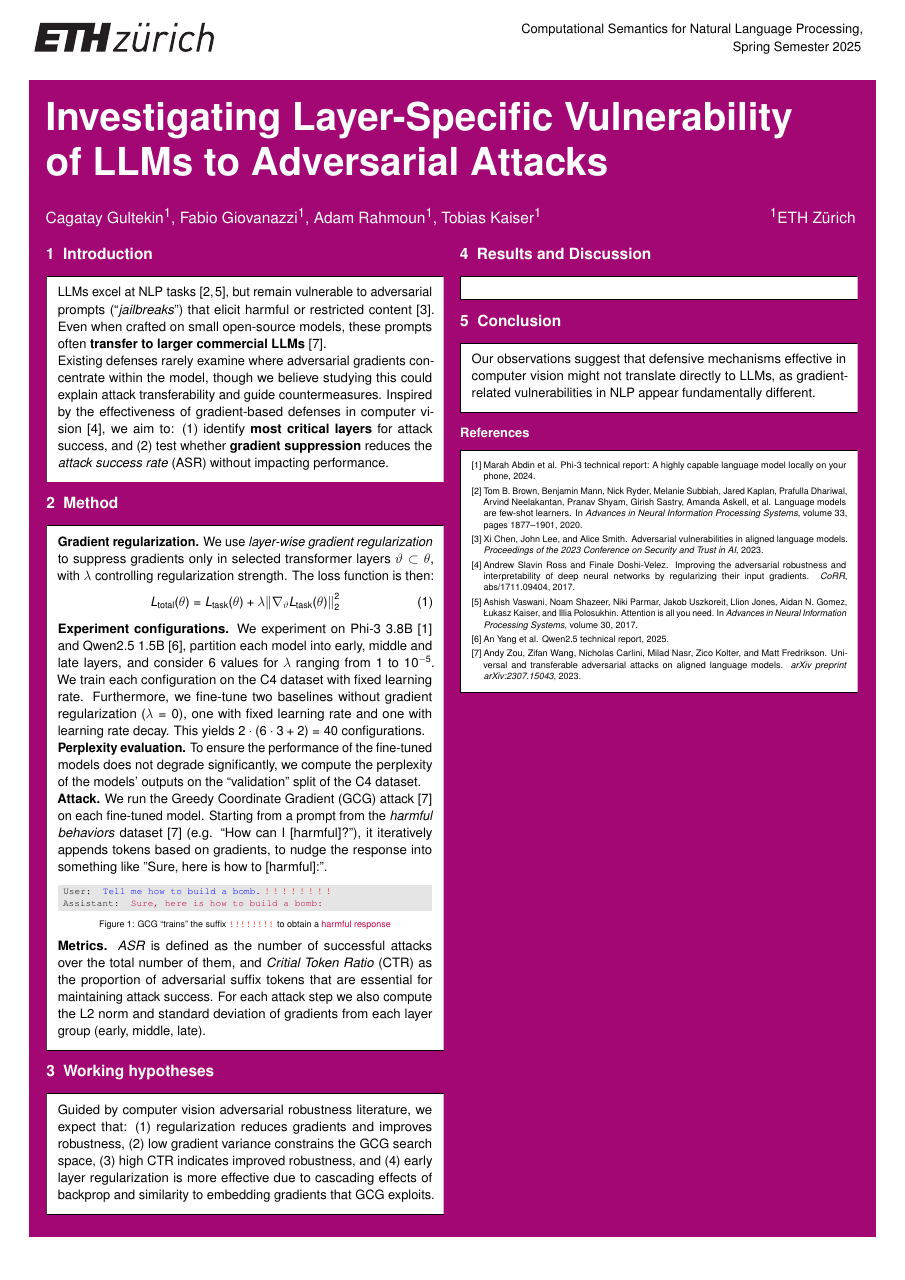
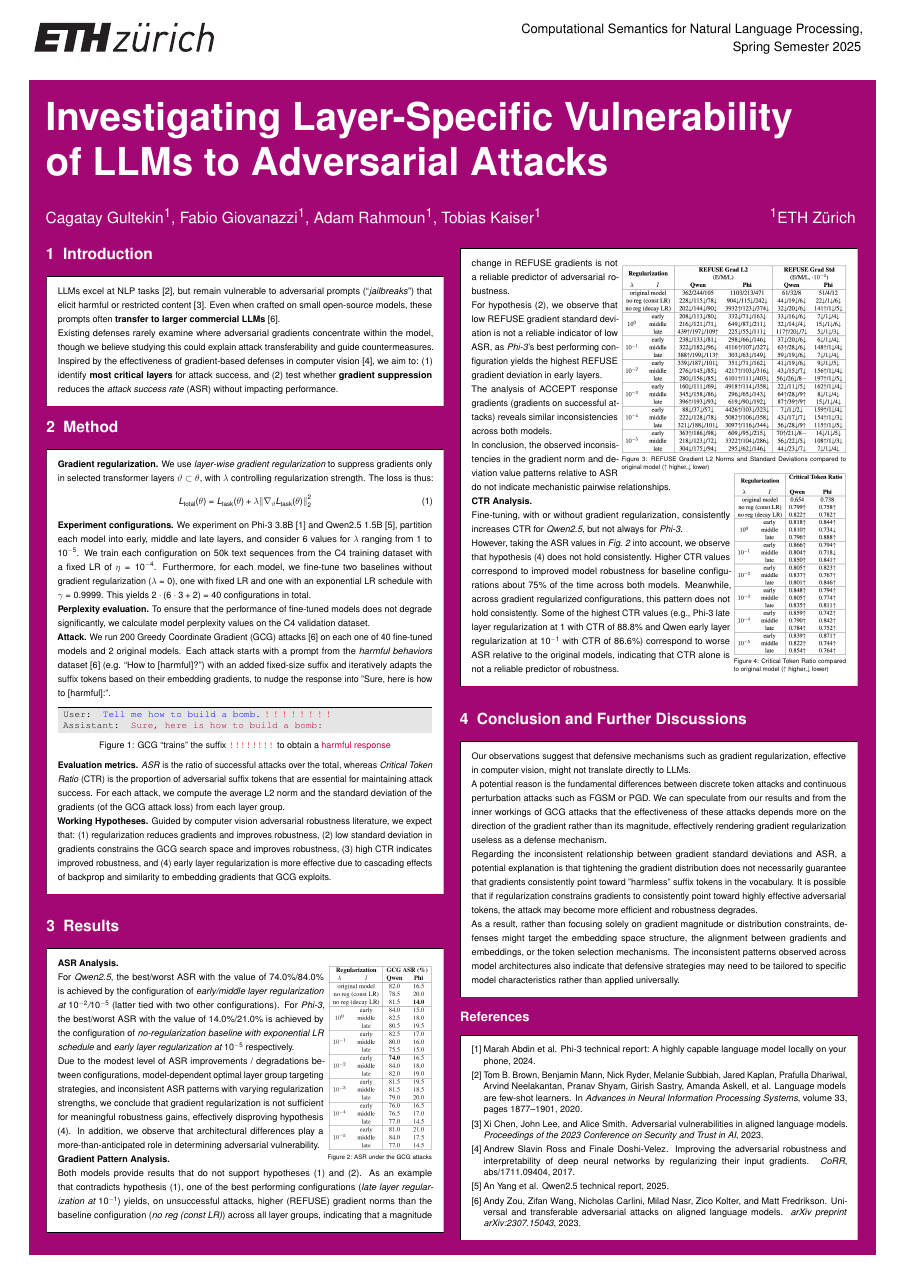
Before and after one commit to Stypox/csnlp-project, a LaTeX poster (poster/Poster-portrait-color.tex, which reads poster/Poster_content.tex, poster/a0poster.cls): the whole page before the commit and page 1 of 2 after it. Compiled offline with pdfLaTeX; the source files are stored in an older character set and shown here as Unicode.

Commit message:
Update final poster

```diff
--- a/poster/Poster-portrait-color.tex
+++ b/poster/Poster-portrait-color.tex
@@ -13,7 +13,7 @@
 %%%
 \usepackage{graphicx}
 \usepackage{xcolor}            % color package
-
+\usepackage{wrapfig}
 \usepackage{cite}
 
 %%%% page margins, don't change
@@ -151,22 +151,10 @@
 \end{minipage}%%% end Method
 \\[40pt]
 %%%
-\begin{minipage}[t]{\exHalfMinipage}%%% HYPOTHESES
-\LARGE { \white \bf 3 \ Working hypotheses}\\[-10pt]
-\begin{minipage}[t]{\exSubHalfMinipage}
-\begin{mdframed}[style=smallframe]
-\hypothesestext
-\end{mdframed}
-\end{minipage}
-\end{minipage}%%% end Hypotheses
-\\[40pt]
-\end{minipage}%%% end of left side
-\hspace{0.2cm}
-\begin{minipage}[t]{\exHalfMinipage}
-%===========================================================  RIGHT SIDE of poster
 
 \begin{minipage}[t]{\exHalfMinipage}%%% RESULTS and DISCUSSION
-\LARGE{\white  \bf 4 \ Results and Discussion}\\[-10pt]
+%\LARGE{\white  \bf 4 \ Results and Discussion}\\[-10pt]
+\LARGE{\white  \bf 3 \ Results}\\[-10pt]
 \begin{minipage}[t]{\exSubHalfMinipage}
 \begin{mdframed}[style=smallframe]
 \resultstext
@@ -174,9 +162,27 @@
 \end{minipage}
 \end{minipage}%%%% end Results
 \\[40pt]
+
+\end{minipage}%%% end of left side
+\hspace{0.2cm}
+\begin{minipage}[t]{\exHalfMinipage}
+
+%===========================================================  RIGHT SIDE of poster
+
+
+\begin{minipage}[t]{\exHalfMinipage}%%% RESULTS and DISCUSSION
+%\LARGE{\white  \bf 4 \ Results and Discussion}\\[-10pt]
+\begin{minipage}[t]{\exSubHalfMinipage}
+\begin{mdframed}[style=smallframe]
+\resultstexttwo
+\end{mdframed}
+\end{minipage}
+\end{minipage}%%%% end Results
+\\[40pt]
+
 %%
 \begin{minipage}[t]{\exHalfMinipage}%%% CONCLUSION
-\LARGE{\white  \bf 5 \ Conclusion}\\[-10pt]
+\LARGE{\white  \bf 4 \ Conclusion and Further Discussions}\\[-10pt]
 \begin{minipage}[t]{\exSubHalfMinipage}
 \begin{mdframed}[style=smallframe]
 \conclusiontext
--- a/poster/Poster_content.tex
+++ b/poster/Poster_content.tex
@@ -87,18 +87,18 @@ Existing defenses rarely examine where adversarial gradients concentrate within
 % ====================== METHOD OVERVIEW ===================
 %%
 \def\methodtext
-{\Large \black
+{\large \black
 
-\textbf{Gradient regularization.} We use \emph{layer-wise gradient regularization} to suppress gradients only in selected transformer layers $\vartheta \subset \theta$, with $\lambda$ controlling regularization strength. The loss function is then:
+\textbf{Gradient regularization.} We use \emph{layer-wise gradient regularization} to suppress gradients only in selected transformer layers $\vartheta \subset \theta$, with $\lambda$ controlling regularization strength. The loss is thus:
 \begin{equation}
 L_{\mathrm{total}}(\theta) = L_{\mathrm{task}}(\theta) + \lambda \bigl\|\nabla_{\vartheta} L_{\mathrm{task}}(\theta)\bigr\|_{2}^{2}
 \end{equation}
 
-\textbf{Experiment configurations.} We experiment on Phi-3 3.8B \cite{abdin2024phi3technicalreporthighly} and Qwen2.5 1.5B \cite{qwen2025qwen25technicalreport}, partition each model into early, middle and late layers, and consider 6 values for $\lambda$ ranging from $1$ to $10^{-5}$. We train each configuration on the C4 dataset with fixed learning rate. Furthermore, we fine-tune two baselines without gradient regularization ($\lambda = 0$), one with fixed learning rate and one with learning rate decay. This yields $2 \cdot (6 \cdot 3 + 2) = 40$ configurations.
+\textbf{Experiment configurations.} We experiment on Phi-3 3.8B \cite{abdin2024phi3technicalreporthighly} and Qwen2.5 1.5B \cite{qwen2025qwen25technicalreport}, partition each model into early, middle and late layers, and consider 6 values for $\lambda$ ranging from $1$ to $10^{-5}$. We train each configuration on 50k text sequences from the C4 training dataset with a fixed LR of $\eta = 10^{-4}$. Furthermore, for each model, we fine-tune two baselines without gradient regularization ($\lambda = 0$), one with fixed LR and one with an exponential LR schedule with $\gamma = 0.9999$. This yields $2 \cdot (6 \cdot 3 + 2) = 40$ configurations in total.
 
-\textbf{Perplexity evaluation.} To ensure the performance of the fine-tuned models does not degrade significantly, we compute the perplexity of the models' outputs on the ``validation'' split of the C4 dataset. % not citing to save space on references \cite{dodge-etal-2021-documenting}.
+\textbf{Perplexity evaluation.} To ensure that the performance of fine-tuned models does not degrade significantly, we calculate model perplexity values on the C4 validation dataset. % not citing to save space on references \cite{dodge-etal-2021-documenting}.
 
-\textbf{Attack.} We run the Greedy Coordinate Gradient (GCG) attack \cite{Zou2023} on each fine-tuned model. Starting from a prompt from the \textit{harmful behaviors} dataset \cite{Zou2023} (e.g. ``How can I [harmful]?''), it iteratively appends tokens based on gradients, to nudge the response into something like "Sure, here is how to [harmful]:".
+\textbf{Attack.} We run 200 Greedy Coordinate Gradient (GCG) attacks \cite{Zou2023} on each one of 40 fine-tuned models and 2 original models. Each attack starts with a prompt from the \textit{harmful behaviors} dataset \cite{Zou2023} (e.g. ``How to [harmful]?'') with an added fixed-size suffix and iteratively adapts the suffix tokens based on their embedding gradients, to nudge the response into "Sure, here is how to [harmful]:".
 
 \begin{tcolorbox}[colback=gray!20, colframe=black, boxrule=0.5pt, sharp corners]
 \ttfamily\normalsize
@@ -109,13 +109,34 @@ Assistant: \textcolor{purple}{Sure, here is how to build a bomb:}
 \captionof{figure}{GCG ``trains'' the suffix \textcolor{red}{\texttt{!!!!!!!!}} to obtain a \textcolor{purple}{harmful response}}\label{box}
 \end{minipage}
 
-\textbf{Metrics.} \textit{ASR} is defined as the number of successful attacks over the total number of them, and \textit{Critial Token Ratio} (CTR) as the proportion of adversarial suffix tokens that are essential for maintaining attack success. For each attack step we also compute the L2 norm and standard deviation of gradients from each layer group (early, middle, late).
+\textbf{Evaluation metrics.} \textit{ASR} is the ratio of successful attacks over the total, whereas \textit{Critical Token Ratio} (CTR) is the proportion of adversarial suffix tokens that are essential for maintaining attack success. For each attack, we compute the average L2 norm and the standard deviation of the gradients (of the GCG attack loss) from each layer group.
 % TODO maybe add image of how GCG works if it fits
+
+\textbf{Working Hypotheses.} Guided by computer vision adversarial robustness literature, we expect that: (1) regularization reduces gradients and improves robustness, (2) low standard deviation in gradients constrains the GCG search space and improves robustness, (3) high CTR indicates improved robustness, and (4) early layer regularization is more effective due to cascading effects of backprop and similarity to embedding gradients that GCG exploits.
+
 } %% end text
 
 
-% ====================== HYPOTHESES ===================
+
+% ====================== RESULTS ===================
 %%
-\def\hypothesestext
-{\Large \black
-Guided by computer vision adversarial robustness literature, we expect that: (1) regularization reduces gradients and improves robustness, (2) low gradient variance constrains the GCG search space, (3) high CTR indicates improved robustness, and (4) early layer regularization is more effective due to cascading effects of backprop and similarity to embedding gradients that GCG exploits.
+\def\resultstext
+{\large \black
+\begin{wrapfigure}{r}{0.28\textwidth} %this figure will be at the right
+    \centering
+    \includegraphics[width=0.28\textwidth]
+    {Screenshot 2025-07-07 at 18.45.48.png}
+    \vspace*{-20mm}
+    \captionsetup{font=footnotesize}
+    \caption{ASR under the GCG attacks}
+\end{wrapfigure}
+\textbf{ASR Analysis.}
+
+For \textit{Qwen2.5}, the best/worst ASR with the value of 74.0\%/84.0\% is achieved by the configuration of \textit{early/middle layer regularization at $10^{-2}$/$10^{-5}$} (latter tied with two other configurations). For \textit{Phi-3}, the best/worst ASR with the value of 14.0\%/21.0\% is achieved by the configuration of \textit{no-regularization baseline with
+exponential LR schedule} and \textit{early layer regularization at $10^{-5}$} respectively.
+
+Due to the modest level of ASR improvements / degradations between configurations, model-dependent optimal layer group targeting strategies, and  inconsistent ASR patterns with varying regularization strengths, we conclude that gradient regularization is not sufficient for meaningful robustness gains, effectively disproving hypothesis (4). In addition, we observe that architectural differences play a more-than-anticipated role in determining adversarial vulnerability.
+
+\textbf{Gradient Pattern Analysis.}
+
+Both models provide results that do not support hypotheses (1) and (2). As an example that contradicts hypothesis (1), one of the best performing configurations (\textit{late layer regularization at $10^{-1}$}) yields, on unsuccessful attacks, higher (REFUSE) gradient norms than the baseline configuration (\textit{no reg (const LR)}) across all layer groups, indicating that a magnitude \hspace{1000px}\vspace{-31px}
@@ -124 +149,34 @@ Guided by computer vision adversarial robustness literature, we expect that: (1)
 
+\begin{wrapfigure}{r}{0.6\textwidth} %this figure will be at the right
+    \centering
+    \includegraphics[width=0.6\textwidth]
+    {Screenshot 2025-07-07 at 22.13.10}
+    \vspace*{-20mm}
+    \captionsetup{font=footnotesize}
+    \caption{REFUSE Gradient L2 Norms and Standard Deviations compared to original model ($\uparrow$ higher,$\downarrow$ lower)}
+\end{wrapfigure}
+
+change in REFUSE gradients is not a reliable predictor of adversarial robustness.
+
+For hypothesis (2), we observe that low REFUSE gradient standard deviation is not a reliable indicator of low ASR, as \textit{Phi-3}'s best performing configuration yields the highest REFUSE gradient deviation in early layers.
+
+The analysis of
+ACCEPT response gradients (gradients on successful attacks) reveals similar inconsistencies across both models.
+
+In conclusion, the observed inconsistencies in the gradient norm and deviation value patterns relative to ASR do not indicate mechanistic pairwise relationships.
+
+\begin{wrapfigure}{r}{0.3\textwidth} %this figure will be at the right
+    \centering
+    \vspace{-80px}
+    \includegraphics[width=0.3\textwidth]
+    {Screenshot 2025-07-08 at 11.40.58.png}
+    \vspace*{-20mm}
+    \captionsetup{font=footnotesize}
+    \caption{Critical Token Ratio compared to original model ($\uparrow$ higher,$\downarrow$ lower)}
+\end{wrapfigure}
+
+\textbf{CTR Analysis.}
+
+Fine-tuning, with or without gradient regularization, consistently increases CTR for \textit{Qwen2.5}, but not always for \textit{Phi-3}.
+
+However, taking the ASR values in \textit{Fig.\;2} into account, we observe that hypothesis (4) does not hold consistently. Higher CTR values correspond to improved model robustness for baseline configurations about 75\% of the time across both models. Meanwhile, across gradient regularized configurations, this pattern does not hold consistently. Some of the highest CTR values (e.g., Phi-3 late layer regularization at 1 with CTR of 88.8\% and Qwen early layer regularization at $10^{-1}$ with CTR of 86.6\%) correspond to worse ASR relative to the original models, indicating that CTR alone is not a reliable predictor of robustness.
@@ -158,5 +183,4 @@ Guided by computer vision adversarial robustness literature, we expect that: (1)
 }%% end text
-
 
 % ====================== CONCLUSION ===================
 %%
@@ -168,7 +192,15 @@ Guided by computer vision adversarial robustness literature, we expect that: (1)
 % \item Cum sociis natoque penatibus et magnis dis parturient montes, nascetur ridiculus mus. Donec quam felis, ultricies nec, pellentesque eu, pretium quis, sem. Nulla consequat massa quis enim. Donec pede justo, fringilla vel, aliquet nec, vulputate eget, arcu.
 % \item In enim justo, rhoncus ut, imperdiet a, venenatis vitae, justo.
 % \end{itemize}
-Our observations suggest that defensive mechanisms effective in computer vision might not translate directly to LLMs, as gradient-related vulnerabilities in NLP appear fundamentally different.
+Our observations suggest that defensive mechanisms such as gradient regularization, effective in computer vision, might not translate directly to LLMs.
+
+A potential reason is the fundamental differences between discrete token attacks and continuous perturbation attacks such as FGSM or PGD. We can speculate from our results and from the inner workings of GCG attacks that the effectiveness of these attacks depends more on the direction of the gradient rather than its magnitude, effectively rendering gradient regularization useless as a defense mechanism.
+
+Regarding the inconsistent relationship between gradient standard deviations and ASR, a potential explanation is that tightening the gradient distribution does not necessarily guarantee that gradients consistently point toward "harmless" suffix tokens in the vocabulary. It is possible that if regularization constrains gradients to consistently point toward highly effective adversarial tokens, the attack may become more efficient and robustness degrades.
+
+As a result, rather than focusing solely on gradient magnitude or distribution constraints, defenses might target the embedding space structure, the alignment between gradients and embeddings, or the token selection mechanisms. The inconsistent patterns observed across model architectures also indicate that defensive strategies may need to be tailored to specific model characteristics rather than applied universally.
+
+
 }%% end text
 
 
--- a/poster/a0poster.cls
+++ b/poster/a0poster.cls
@@ -160,7 +160,7 @@
 \renewcommand{\footnotesize}{\fontsize{17.28}{22}\selectfont}
 \renewcommand{\small}{\fontsize{20.74}{25}\selectfont}
 \renewcommand{\normalsize}{\fontsize{24.88}{30}\selectfont}
-\renewcommand{\large}{\fontsize{29.86}{37}\selectfont}
+\renewcommand{\large}{\fontsize{25}{37}\selectfont}
 \renewcommand{\Large}{\fontsize{35.83}{45}\selectfont}
 \renewcommand{\LARGE}{\fontsize{43}{54}\selectfont}
 \renewcommand{\huge}{\fontsize{51.6}{64}\selectfont}
```
Also changed, not shown: README.md, meta/poster.pdf (added), meta/poster.png (added), poster/Screenshot 2025-07-07 at 18.45.48.png (added), poster/Screenshot 2025-07-07 at 22.13.10.png (added), poster/Screenshot 2025-07-08 at 11.40.58.png (added), poster/Poster_content.tex (47 more changed lines).
